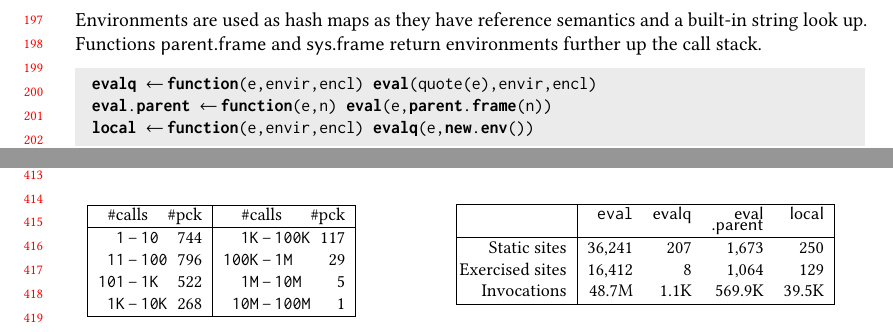
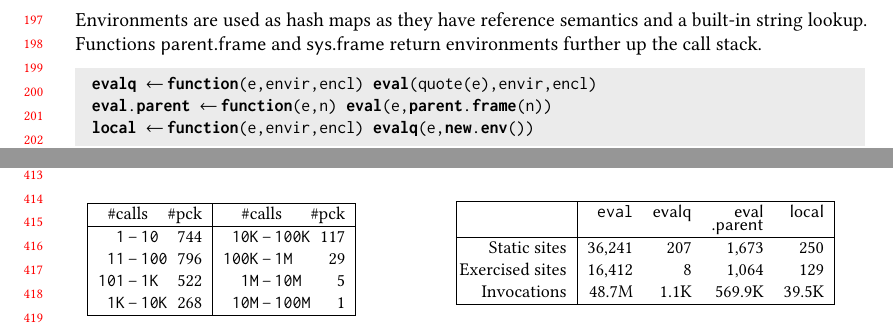
Before and after one commit to aviralg/revalstudy, a LaTeX paper (paper/main.tex): two parts of pages 5 and 9 of 23, joined at a grey line, cut so that both start at the same text. Compiled offline with pdfLaTeX.

Commit message:
Fix problem with Fig. 4

```diff
--- a/paper/main.tex
+++ b/paper/main.tex
@@ -286,7 +286,7 @@ environment:
   not found, \c{v} is created in \c{envir}.
 \end{itemize}
 \noindent Environments are used as hash maps as they have reference semantics
-and a built-in string look up. Functions \c{parent.frame} and \c{sys.frame}
+and a built-in string lookup. Functions \c{parent.frame} and \c{sys.frame}
 return environments further up the call stack.
  \begin{lstlisting}
   evalq <- function(e,envir,encl) eval(quote(e),envir,encl)
@@ -533,7 +533,7 @@ functions (\CranFunsWithEvalRatio of all functions in CRAN).
   \begin{tabular}{|r@{\,}r@{\,}l@{}r|r@{\,}r@{\,}l@{}r|} \hline
     \multicolumn{3}{|c}{\small\#calls} &\small \#pck
 &     \multicolumn{3}{c}{\small\#calls} &\small\#pck \\\hline
-\tt 1 &--& \tt 10      & \packageBina  & \tt 1K &--&\tt 100K  & \packageBine\\
+\tt 1 &--& \tt 10      & \packageBina  & \tt 10K &--&\tt 100K  & \packageBine\\
 \tt 11 &--& \tt 100    & \packageBinb  & \tt 100K &--&\tt 1M  & \packageBinf\\
 \tt 101 &--& \tt 1K    & \packageBinc  & \tt 1M &--&\tt 10M   & \packageBing\\
 \tt 1K &--& \tt 10K    & \packageBind  & \tt 10M &--& \tt 100M & \packageBinh\\\hline
@@ -543,7 +543,7 @@ functions (\CranFunsWithEvalRatio of all functions in CRAN).
 &
 \begin{minipage}{7cm}
 \begin{tabular}{|@{\,}r|rrrr|}\hline
-  &\eval & \c{evalq} & \c{eval} & \c{local}\\[-2mm]
+  &\eval & \c{evalq} & \c{eval} & \c{local}\\[-1.5mm]
            & & & \c{.parent} &\\\hline
 \small Static sites &\packageStaticeval&\packageStaticevalq&\packageStaticevalparent&\packageStaticlocal \\
 \small Exercised sites&\packageTriggeredeval&\packageTriggeredevalq&\packageTriggeredevalparent&\packageTriggeredlocal\\
```
Also changed, not shown: paper/main.tex (2 more changed lines).
